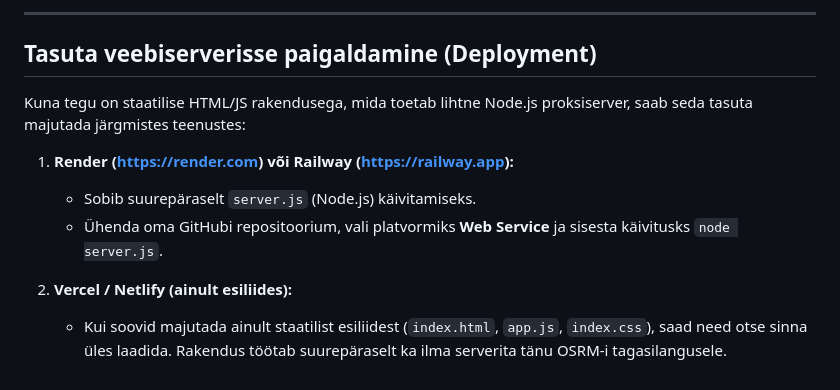
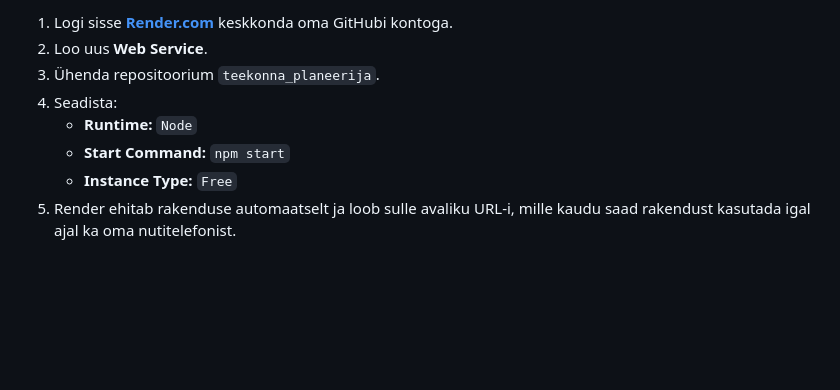
Before and after one commit to RemiPunak/teekonna_planeerija, a Markdown page: README.md, the part around one of its changes. Rendered like a GitHub page; blank space fills up the shorter version.

```diff
--- a/README.md
+++ b/README.md
@@ -68,13 +48,9 @@ Kui soovid kasutada reaalseid ühistranspordi graafikuid läbi `peatus.ee` ilma
 
----
-
-## Tasuta veebiserverisse paigaldamine (Deployment)
-
-Kuna tegu on staatilise HTML/JS rakendusega, mida toetab lihtne Node.js proksiserver, saab seda tasuta majutada järgmistes teenustes:
-
-1. **Render (https://render.com) või Railway (https://railway.app):**
-   * Sobib suurepäraselt `server.js` (Node.js) käivitamiseks.
-   * Ühenda oma GitHubi repositoorium, vali platvormiks **Web Service** ja sisesta käivitusks `node server.js`.
-
-2. **Vercel / Netlify (ainult esiliides):**
-   * Kui soovid majutada ainult staatilist esiliidest (`index.html`, `app.js`, `index.css`), saad need otse sinna üles laadida. Rakendus töötab suurepäraselt ka ilma serverita tänu OSRM-i tagasilangusele.
+1. Logi sisse **[Render.com](https://dashboard.render.com/)** keskkonda oma GitHubi kontoga.
+2. Loo uus **Web Service**.
+3. Ühenda repositoorium `teekonna_planeerija`.
+4. Seadista:
+   * **Runtime:** `Node`
+   * **Start Command:** `npm start`
+   * **Instance Type:** `Free`
+5. Render ehitab rakenduse automaatselt ja loob sulle avaliku URL-i, mille kaudu saad rakendust kasutada igal ajal ka oma nutitelefonist.
```
Also changed, not shown: other parts of README.md (+24 -44 lines).
